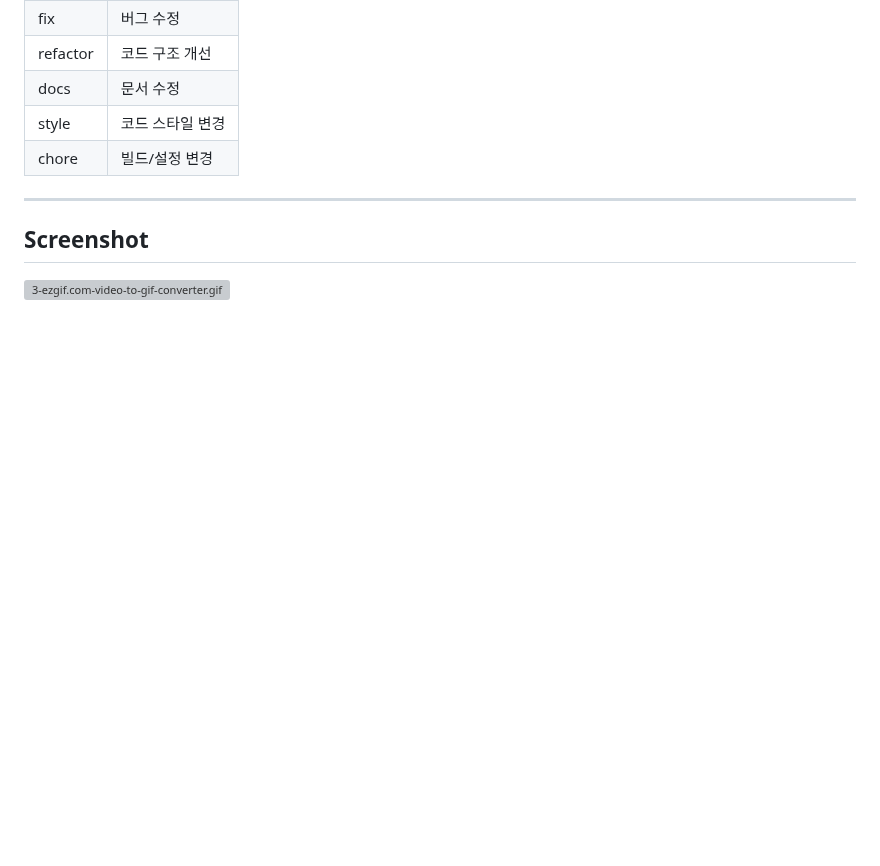
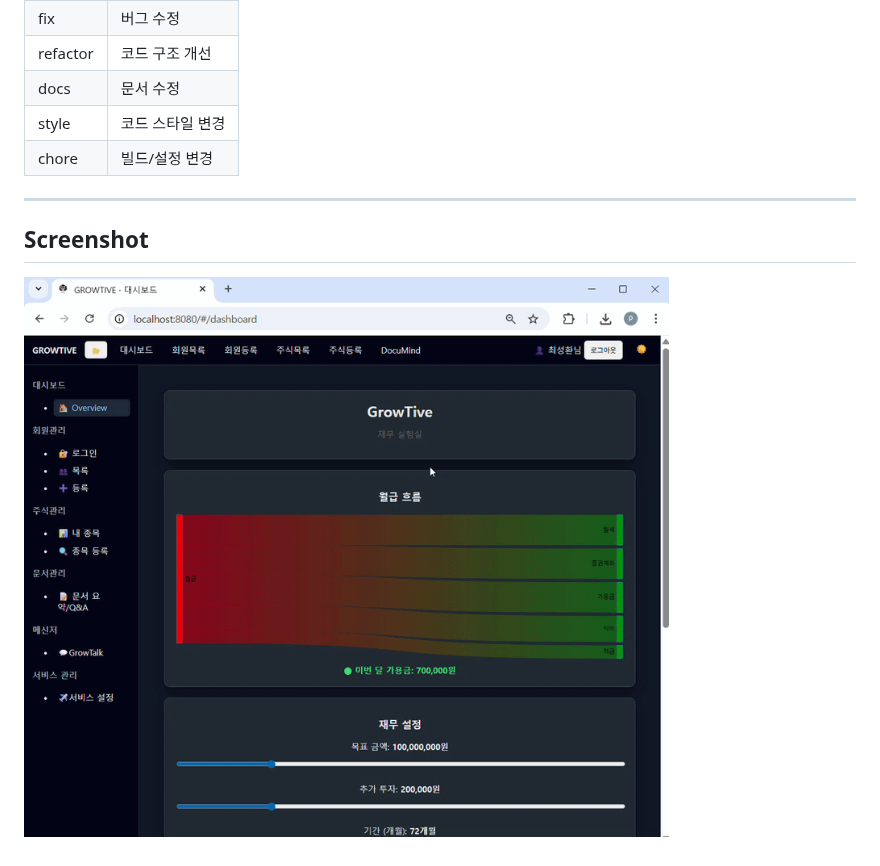
Before and after one commit to choisunghwan/growtive, a Markdown page: README.md, the part around the change. Drawn GitHub-style; pictures changed too: docs/demo1.gif (added); blank space fills up the shorter version; grey boxes are pictures that could not be loaded.

Commit message:
docs: add demo gif

```diff
--- a/README.md
+++ b/README.md
@@ -108,4 +108,4 @@ Types:
 ---
 ## Screenshot
 
-![3-ezgif.com-video-to-gif-converter.gif](..%2FUsers%2Fcsh%2FDownloads%2F3-ezgif.com-video-to-gif-converter.gif)
+![GrowTive Demo](docs/demo1.gif)
```
